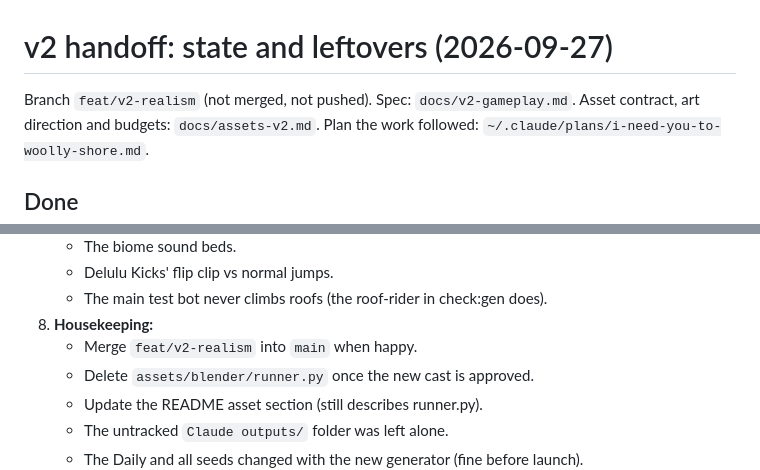
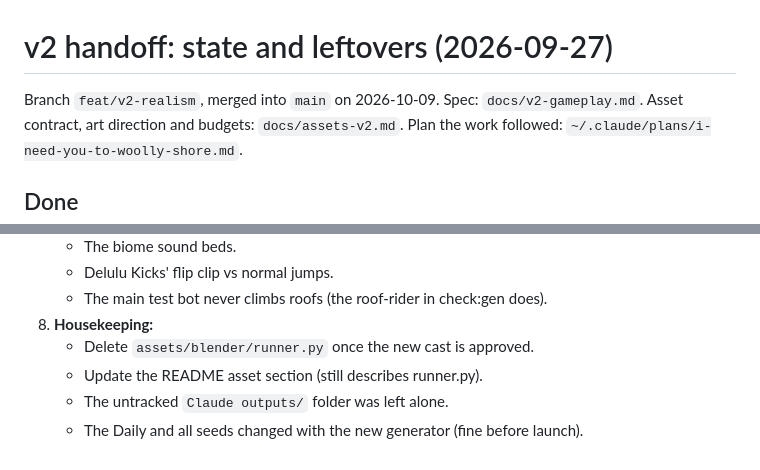
Before and after one commit to davide97g/doomsday-surfers, a Markdown page: docs/v2-leftovers.md, 2 parts joined by grey strips. GitHub-like rendering.

Commit message:
Docs: mark v2 as merged into main
Co-Authored-By: Claude Opus 5.5 <noreply@anthropic.com>

```diff
--- a/docs/v2-leftovers.md
+++ b/docs/v2-leftovers.md
@@ -1,6 +1,6 @@
 # v2 handoff: state and leftovers (2026-09-27)
 
-Branch `feat/v2-realism` (not merged, not pushed). Spec: `docs/v2-gameplay.md`.
+Branch `feat/v2-realism`, merged into `main` on 2026-10-09. Spec: `docs/v2-gameplay.md`.
 Asset contract, art direction and budgets: `docs/assets-v2.md`. Plan the work
 followed: `~/.claude/plans/i-need-you-to-woolly-shore.md`.
 
@@ -96,7 +96,6 @@ Bedroom and Mall are not measured on device yet**.
    - Delulu Kicks' flip clip vs normal jumps.
    - The main test bot never climbs roofs (the roof-rider in check:gen does).
 8. **Housekeeping:**
-   - Merge `feat/v2-realism` into `main` when happy.
    - Delete `assets/blender/runner.py` once the new cast is approved.
    - Update the README asset section (still describes runner.py).
    - The untracked `Claude outputs/` folder was left alone.
```
Also changed, not shown: CLAUDE.md (+1 -1 lines).
